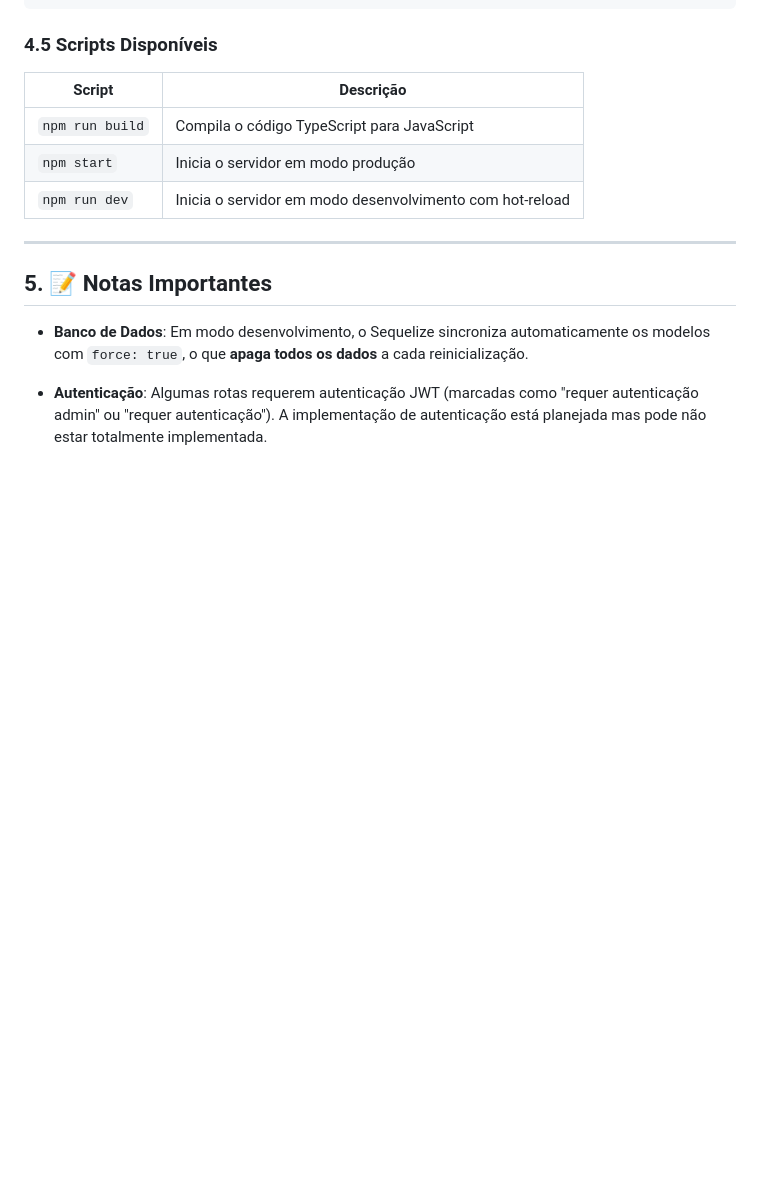
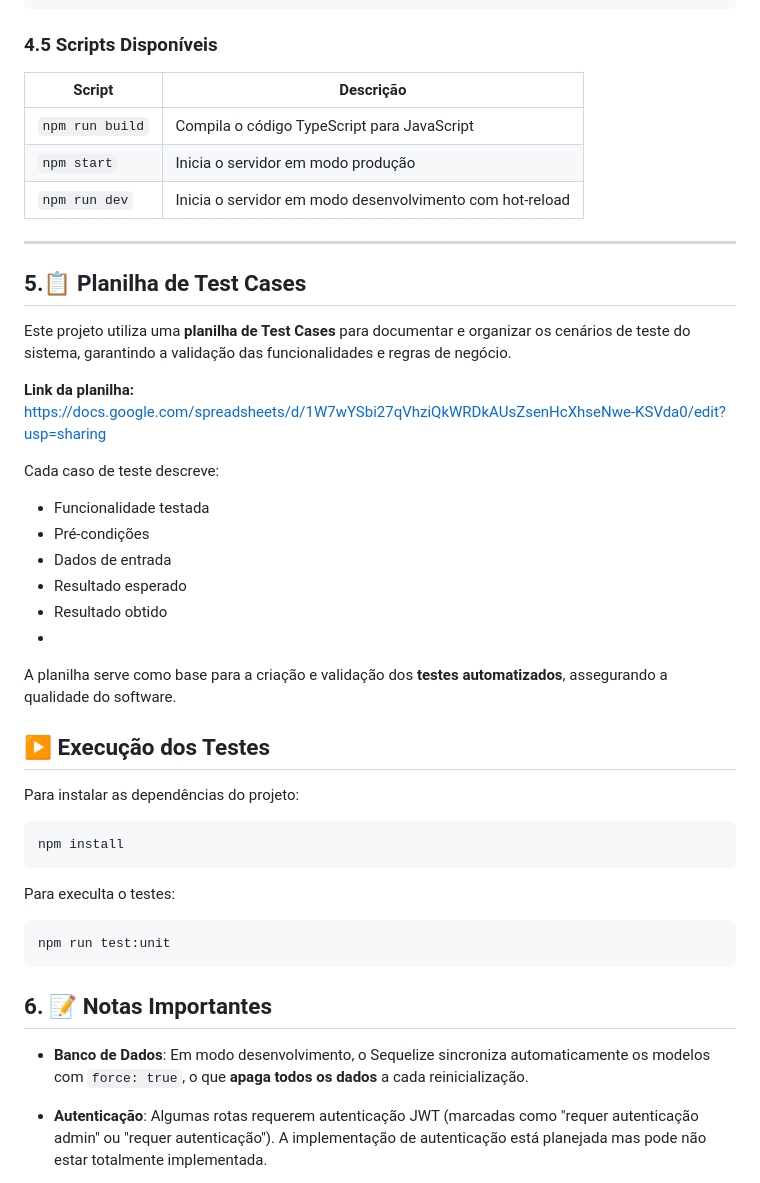
Before and after one commit to ShopPobre/BACKEND-PROJETO-WEB2, a Markdown page: README.md, the part around the change. GitHub-like rendering; blank space fills up the shorter version.

Commit message:
Update README with Test Cases and test execution info
Added a section for Test Cases and execution instructions.

````diff
--- a/README.md
+++ b/README.md
@@ -392,8 +392,34 @@ Após iniciar o servidor, você verá no console as seguintes URLs disponíveis:
 | `npm run dev` | Inicia o servidor em modo desenvolvimento com hot-reload |
 
 ---
+## 5.📋 Planilha de Test Cases
 
-## 5. 📝 **Notas Importantes**
+Este projeto utiliza uma **planilha de Test Cases** para documentar e organizar os cenários de teste do sistema, garantindo a validação das funcionalidades e regras de negócio.
+
+**Link da planilha:** https://docs.google.com/spreadsheets/d/1W7wYSbi27qVhziQkWRDkAUsZsenHcXhseNwe-KSVda0/edit?usp=sharing
+
+Cada caso de teste descreve:
+- Funcionalidade testada
+- Pré-condições
+- Dados de entrada
+- Resultado esperado
+- Resultado obtido
+-
+A planilha serve como base para a criação e validação dos **testes automatizados**, assegurando a qualidade do software.
+
+## ▶️ Execução dos Testes
+
+Para instalar as dependências do projeto:
+```
+npm install
+```
+
+Para execulta o testes:
+```
+npm run test:unit
+```
+
+## 6. 📝 **Notas Importantes**
 
 - **Banco de Dados**: Em modo desenvolvimento, o Sequelize sincroniza automaticamente os modelos com `force: true`, o que **apaga todos os dados** a cada reinicialização.
 
````
